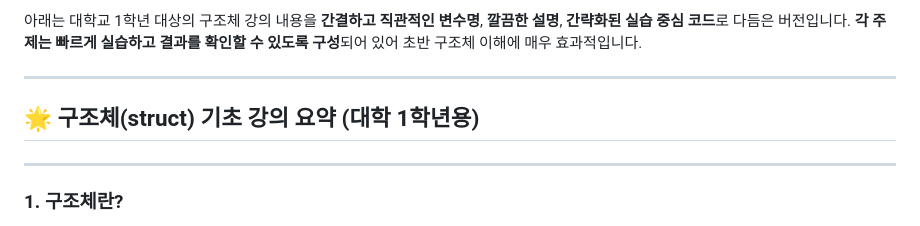
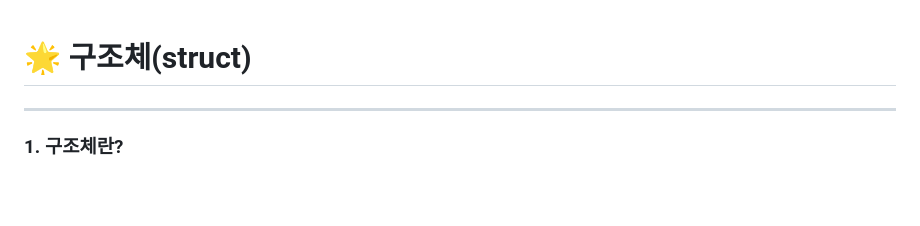
Before and after one commit to jcshim/c, a Markdown page: struct4micro.md, the part around the change. GitHub-like rendering; blank space fills up the shorter version.

```diff
--- a/struct4micro.md
+++ b/struct4micro.md
@@ -1,9 +1,5 @@
-아래는 대학교 1학년 대상의 구조체 강의 내용을 **간결하고 직관적인 변수명**, **깔끔한 설명**, **간략화된 실습 중심 코드**로 다듬은 버전입니다. **각 주제는 빠르게 실습하고 결과를 확인할 수 있도록 구성**되어 있어 초반 구조체 이해에 매우 효과적입니다.
 
----
-
-## 🌟 구조체(struct) 기초 강의 요약 (대학 1학년용)
-
+# 🌟 구조체(struct)
 ---
 
 ### 1. 구조체란?
```
